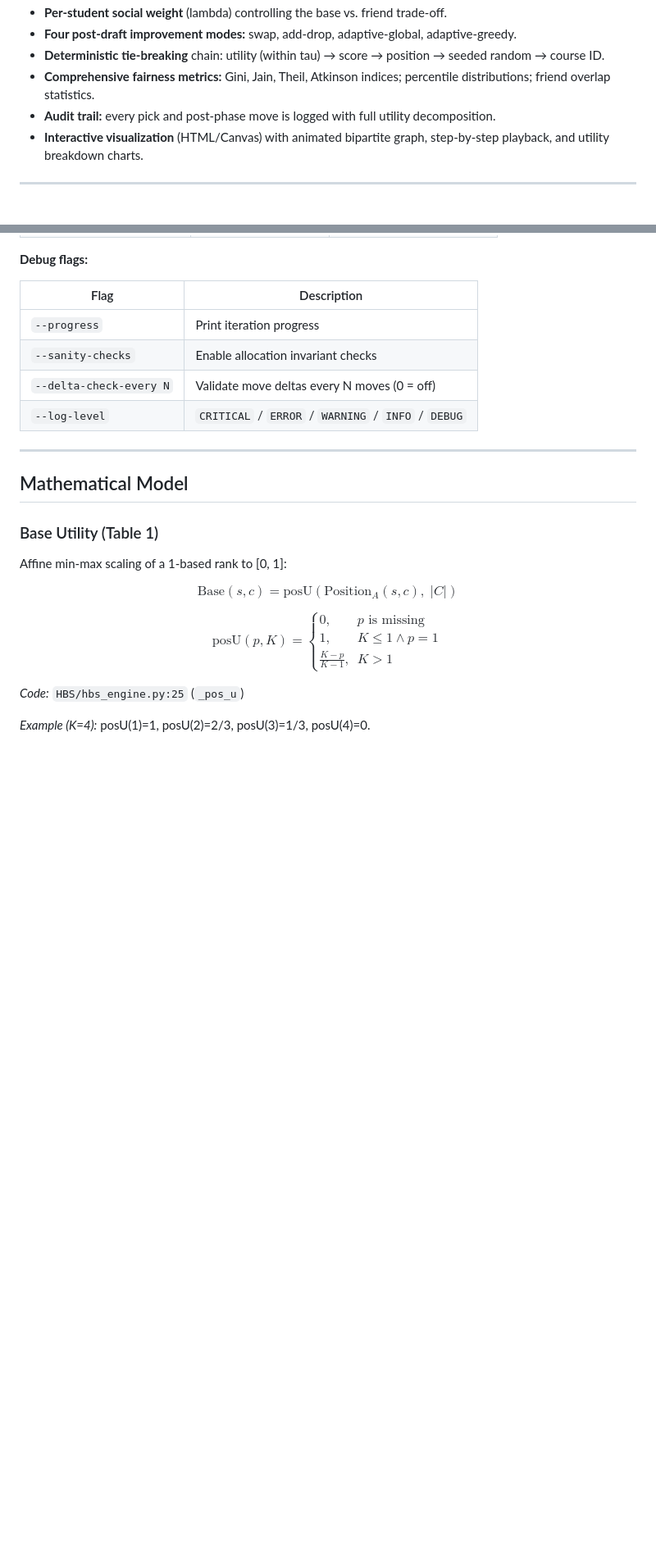
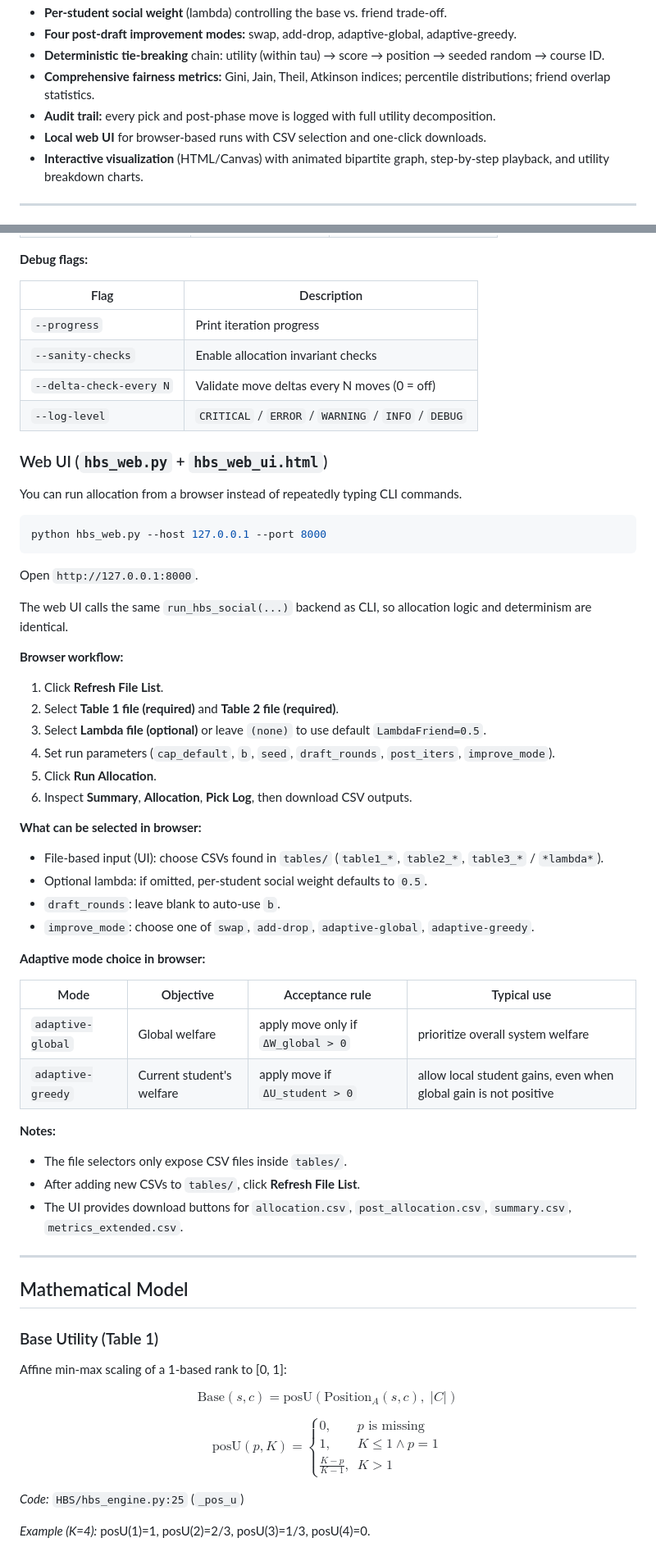
Before and after one commit to JosefSo/Course-Allocation-with-Friendships, a Markdown page: README.md, 2 parts joined by grey strips. Shown at 82% size. Rendered like a GitHub page; blank space fills up the shorter version.

Commit message:
Add local web UI for browser-based allocation with CSV selection and download options

````diff
--- a/README.md
+++ b/README.md
@@ -45,6 +46,7 @@ A deterministic snake-draft course allocation engine with **reactive social pref
 - **Deterministic tie-breaking** chain: utility (within tau) &rarr; score &rarr; position &rarr; seeded random &rarr; course ID.
 - **Comprehensive fairness metrics:** Gini, Jain, Theil, Atkinson indices; percentile distributions; friend overlap statistics.
 - **Audit trail:** every pick and post-phase move is logged with full utility decomposition.
+- **Local web UI** for browser-based runs with CSV selection and one-click downloads.
 - **Interactive visualization** (HTML/Canvas) with animated bipartite graph, step-by-step playback, and utility breakdown charts.
 
 ---
@@ -244,6 +257,47 @@ python hbs_social.py \
 | `--sanity-checks` | Enable allocation invariant checks |
 | `--delta-check-every N` | Validate move deltas every N moves (0 = off) |
 | `--log-level` | `CRITICAL` / `ERROR` / `WARNING` / `INFO` / `DEBUG` |
+
+### Web UI (`hbs_web.py` + `hbs_web_ui.html`)
+
+You can run allocation from a browser instead of repeatedly typing CLI commands.
+
+```bash
+python hbs_web.py --host 127.0.0.1 --port 8000
+```
+
+Open `http://127.0.0.1:8000`.
+
+The web UI calls the same `run_hbs_social(...)` backend as CLI, so allocation logic and determinism are identical.
+
+**Browser workflow:**
+
+1. Click **Refresh File List**.
+2. Select **Table 1 file (required)** and **Table 2 file (required)**.
+3. Select **Lambda file (optional)** or leave `(none)` to use default `LambdaFriend=0.5`.
+4. Set run parameters (`cap_default`, `b`, `seed`, `draft_rounds`, `post_iters`, `improve_mode`).
+5. Click **Run Allocation**.
+6. Inspect **Summary**, **Allocation**, **Pick Log**, then download CSV outputs.
+
+**What can be selected in browser:**
+
+- File-based input (UI): choose CSVs found in `tables/` (`table1_*`, `table2_*`, `table3_*` / `*lambda*`).
+- Optional lambda: if omitted, per-student social weight defaults to `0.5`.
+- `draft_rounds`: leave blank to auto-use `b`.
+- `improve_mode`: choose one of `swap`, `add-drop`, `adaptive-global`, `adaptive-greedy`.
+
+**Adaptive mode choice in browser:**
+
+| Mode | Objective | Acceptance rule | Typical use |
+|------|-----------|------------------|-------------|
+| `adaptive-global` | Global welfare | apply move only if `ΔW_global > 0` | prioritize overall system welfare |
+| `adaptive-greedy` | Current student's welfare | apply move if `ΔU_student > 0` | allow local student gains, even when global gain is not positive |
+
+**Notes:**
+
+- The file selectors only expose CSV files inside `tables/`.
+- After adding new CSVs to `tables/`, click **Refresh File List**.
+- The UI provides download buttons for `allocation.csv`, `post_allocation.csv`, `summary.csv`, `metrics_extended.csv`.
 
 ---
 
````
Also changed, not shown: other parts of README.md (+22 -3 lines).
